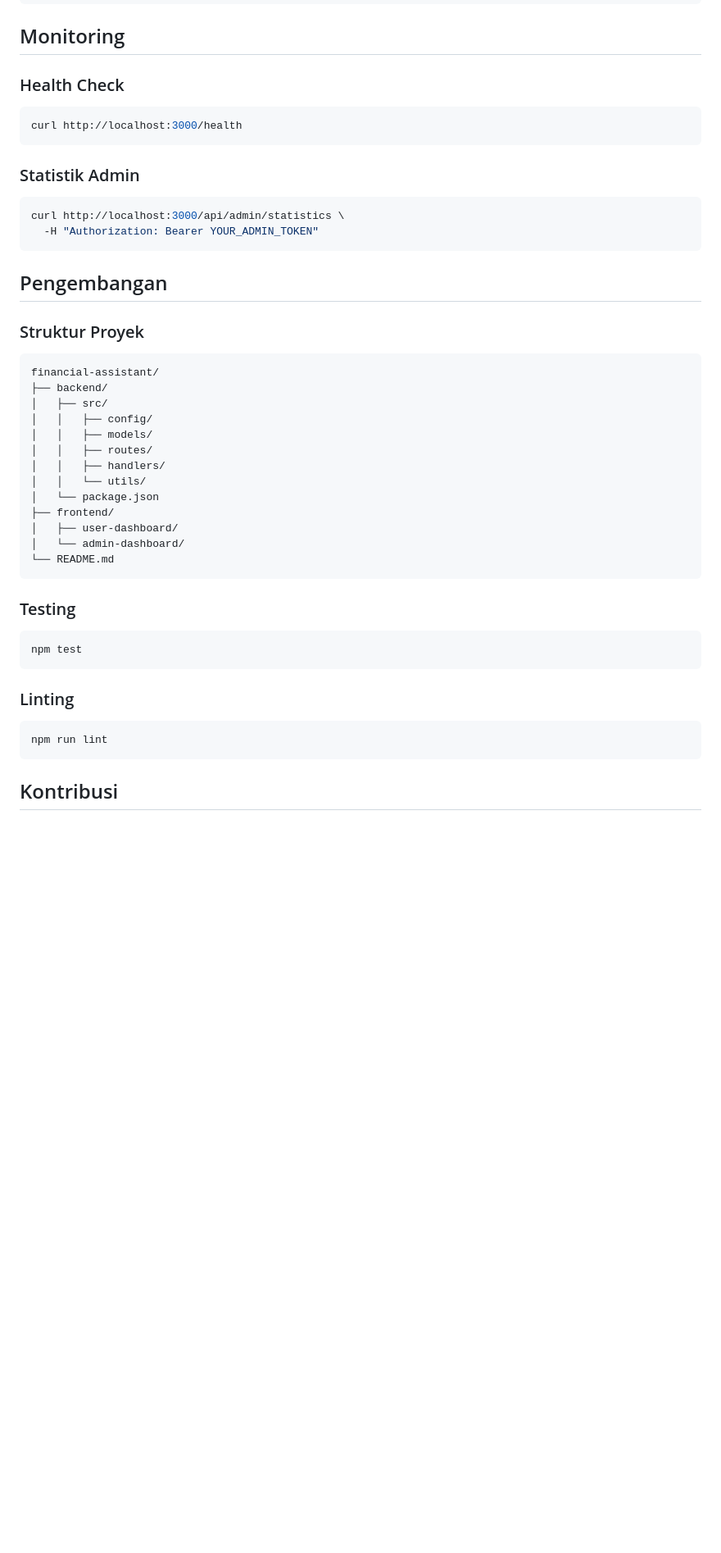
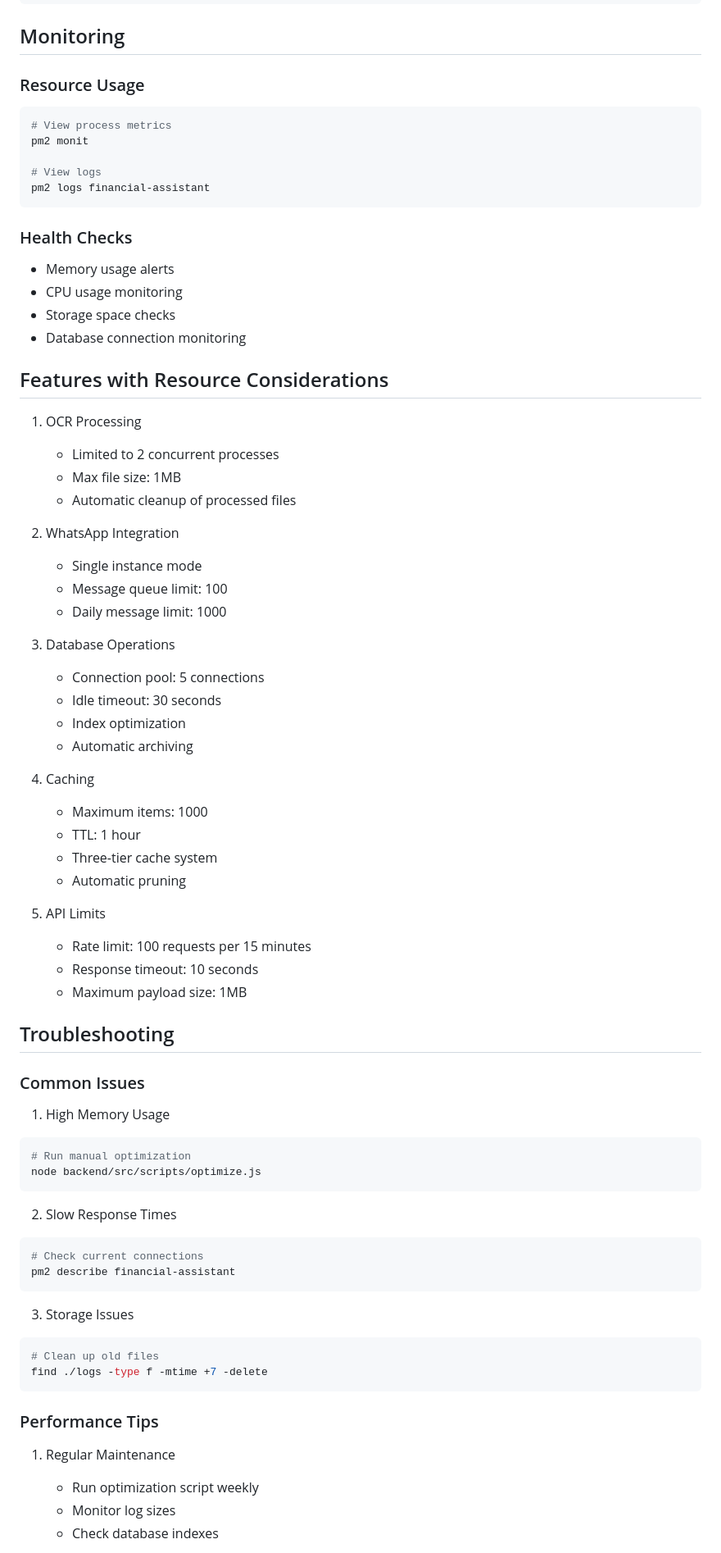
Before and after one commit to MreRes/blackboxai-1745724272832, a Markdown page: financial-assistant/README.md, the part around one of its changes. Shown at 82% size. Rendered like a GitHub page; blank space fills up the shorter version.

````diff
--- a/financial-assistant/README.md
+++ b/financial-assistant/README.md
@@ -130,45 +76,76 @@ curl -X POST http://localhost:3000/api/admin/restore \
 
 ## Monitoring
 
-### Health Check
+### Resource Usage
 ```bash
-curl http://localhost:3000/health
+# View process metrics
+pm2 monit
+
+# View logs
+pm2 logs financial-assistant
 ```
 
-### Statistik Admin
+### Health Checks
+- Memory usage alerts
+- CPU usage monitoring
+- Storage space checks
+- Database connection monitoring
+
+## Features with Resource Considerations
+
+1. OCR Processing
+   - Limited to 2 concurrent processes
+   - Max file size: 1MB
+   - Automatic cleanup of processed files
+
+2. WhatsApp Integration
+   - Single instance mode
+   - Message queue limit: 100
+   - Daily message limit: 1000
+
+3. Database Operations
+   - Connection pool: 5 connections
+   - Idle timeout: 30 seconds
+   - Index optimization
+   - Automatic archiving
+
+4. Caching
+   - Maximum items: 1000
+   - TTL: 1 hour
+   - Three-tier cache system
+   - Automatic pruning
+
+5. API Limits
+   - Rate limit: 100 requests per 15 minutes
+   - Response timeout: 10 seconds
+   - Maximum payload size: 1MB
+
+## Troubleshooting
+
+### Common Issues
+
+1. High Memory Usage
 ```bash
-curl http://localhost:3000/api/admin/statistics \
-  -H "Authorization: Bearer YOUR_ADMIN_TOKEN"
+# Run manual optimization
+node backend/src/scripts/optimize.js
 ```
 
-## Pengembangan
-
-### Struktur Proyek
-```
-financial-assistant/
-├── backend/
-│   ├── src/
-│   │   ├── config/
-│   │   ├── models/
-│   │   ├── routes/
-│   │   ├── handlers/
-│   │   └── utils/
-│   └── package.json
-├── frontend/
-│   ├── user-dashboard/
-│   └── admin-dashboard/
-└── README.md
+2. Slow Response Times
+```bash
+# Check current connections
+pm2 describe financial-assistant
 ```
 
-### Testing
+3. Storage Issues
 ```bash
-npm test
+# Clean up old files
+find ./logs -type f -mtime +7 -delete
 ```
 
-### Linting
-```bash
-npm run lint
-```
+### Performance Tips
 
-## Kontribusi
+1. Regular Maintenance
+   - Run optimization script weekly
+   - Monitor log sizes
+   - Check database indexes
 
````
Also changed, not shown: other parts of financial-assistant/README.md (+72 -120 lines).
